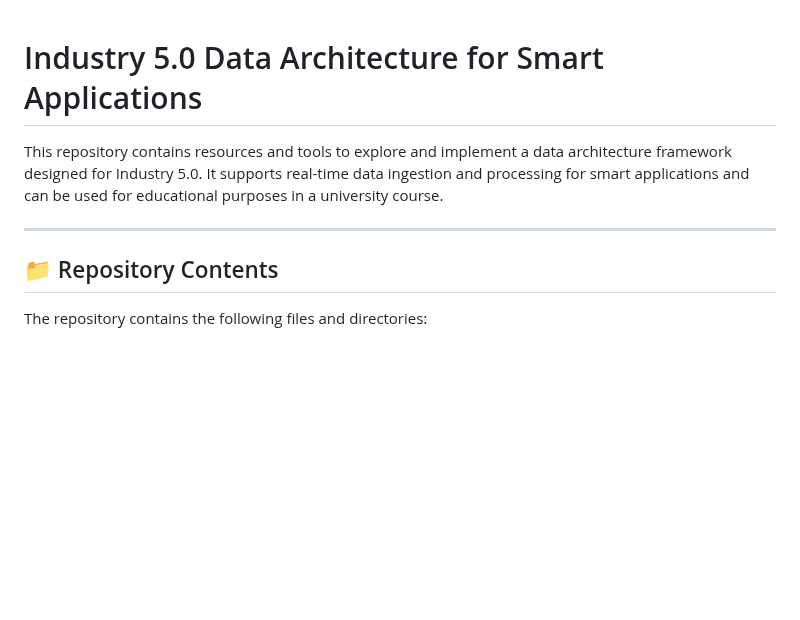
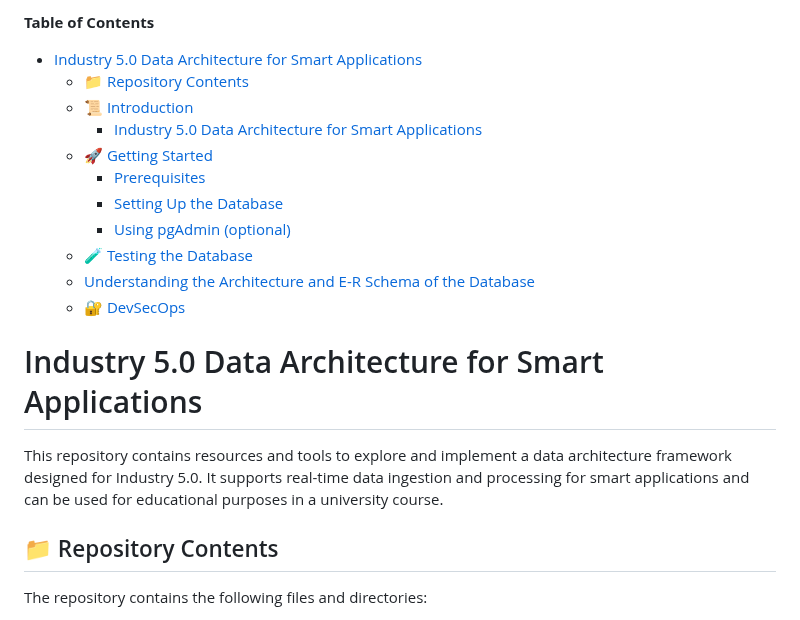
Before and after one commit to M4rinz/MyFork-smart-industrial-database, a Markdown page: README.md, the part around the change. Drawn GitHub-style; blank space fills up the shorter version.

Commit message:
Added the table of contents to the README.md file.

```diff
--- a/README.md
+++ b/README.md
@@ -1,8 +1,19 @@
+**Table of Contents**
+- [Industry 5.0 Data Architecture for Smart Applications](#industry-50-data-architecture-for-smart-applications)
+  - [📁 Repository Contents](#-repository-contents)
+  - [📜 Introduction](#-introduction)
+    - [Industry 5.0 Data Architecture for Smart Applications](#industry-50-data-architecture-for-smart-applications-1)
+  - [🚀 Getting Started](#-getting-started)
+    - [Prerequisites](#prerequisites)
+    - [Setting Up the Database](#setting-up-the-database)
+    - [Using pgAdmin (optional)](#using-pgadmin-optional)
+  - [🧪 Testing the Database](#-testing-the-database)
+  - [Understanding the Architecture and E-R Schema of the Database](#understanding-the-architecture-and-e-r-schema-of-the-database)
+  - [🔐 DevSecOps](#-devsecops)
+
 # Industry 5.0 Data Architecture for Smart Applications
 
 This repository contains resources and tools to explore and implement a data architecture framework designed for Industry 5.0. It supports real-time data ingestion and processing for smart applications and can be used for educational purposes in a university course.
-
----
 
 ## 📁 Repository Contents
 
```
